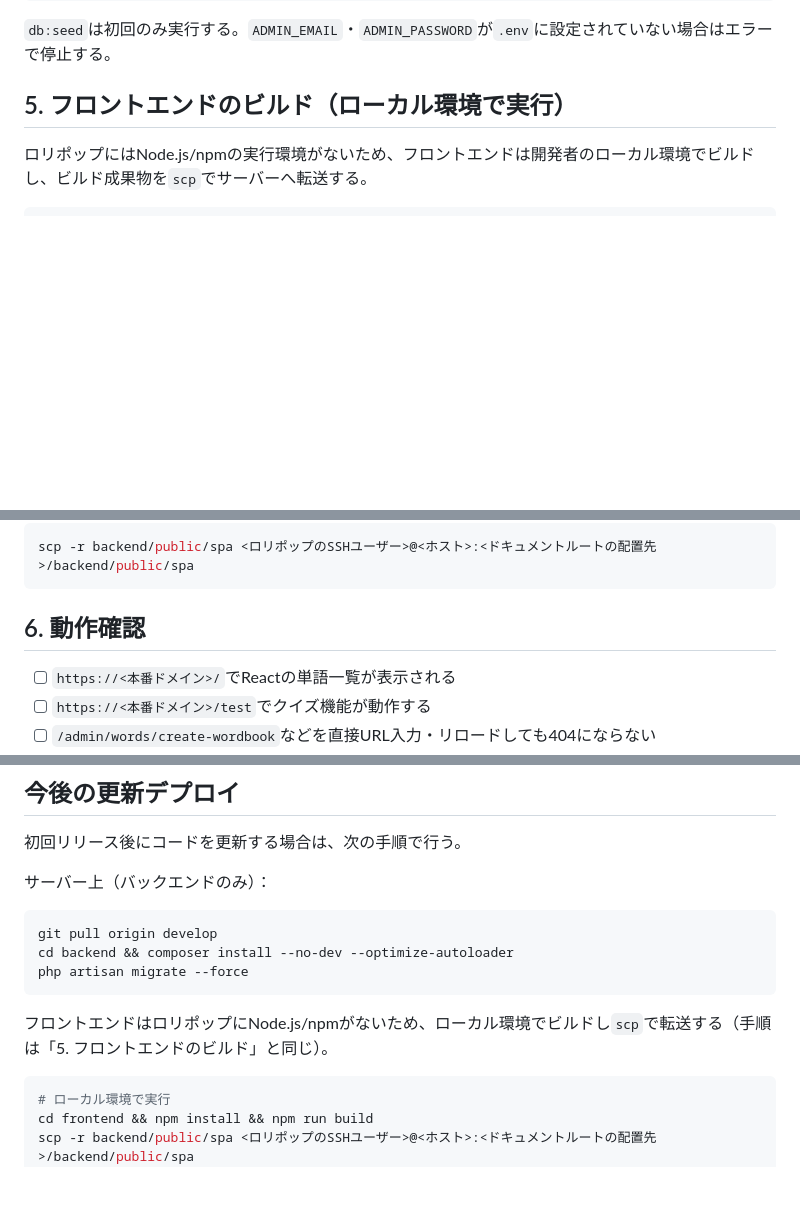
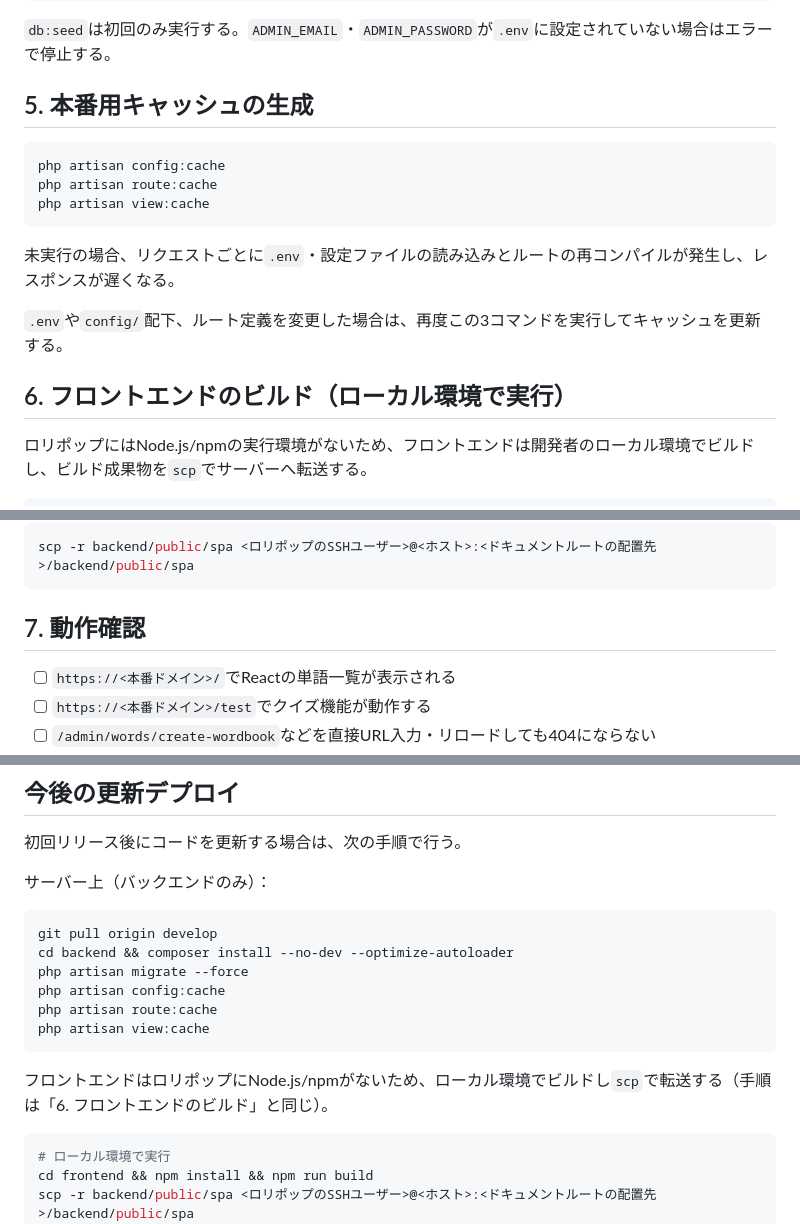
Before and after one commit to teruma-nanami/english-words, a Markdown page: docs/development/deploy.md, 3 parts joined by grey strips. Rendered like a GitHub page; blank space fills up the shorter version.

Commit message:
docs: デプロイ手順に本番用キャッシュ生成コマンドを追記

````diff
--- a/docs/development/deploy.md
+++ b/docs/development/deploy.md
@@ -66,7 +66,19 @@ php artisan db:seed --force
 
 `db:seed`は初回のみ実行する。`ADMIN_EMAIL`・`ADMIN_PASSWORD`が`.env`に設定されていない場合はエラーで停止する。
 
-## 5. フロントエンドのビルド（ローカル環境で実行）
+## 5. 本番用キャッシュの生成
+
+```bash
+php artisan config:cache
+php artisan route:cache
+php artisan view:cache
+```
+
+未実行の場合、リクエストごとに`.env`・設定ファイルの読み込みとルートの再コンパイルが発生し、レスポンスが遅くなる。
+
+`.env`や`config/`配下、ルート定義を変更した場合は、再度この3コマンドを実行してキャッシュを更新する。
+
+## 6. フロントエンドのビルド（ローカル環境で実行）
 
 ロリポップにはNode.js/npmの実行環境がないため、フロントエンドは開発者のローカル環境でビルドし、ビルド成果物を`scp`でサーバーへ転送する。
 
@@ -92,7 +104,7 @@ npm run build
 scp -r backend/public/spa <ロリポップのSSHユーザー>@<ホスト>:<ドキュメントルートの配置先>/backend/public/spa
 ```
 
-## 6. 動作確認
+## 7. 動作確認
 
 - [ ] `https://<本番ドメイン>/`でReactの単語一覧が表示される
 - [ ] `https://<本番ドメイン>/test`でクイズ機能が動作する
@@ -112,9 +124,12 @@ scp -r backend/public/spa <ロリポップのSSHユーザー>@<ホスト>:<ド
 git pull origin develop
 cd backend && composer install --no-dev --optimize-autoloader
 php artisan migrate --force
+php artisan config:cache
+php artisan route:cache
+php artisan view:cache
 ```
 
-フロントエンドはロリポップにNode.js/npmがないため、ローカル環境でビルドし`scp`で転送する（手順は「5. フロントエンドのビルド」と同じ）。
+フロントエンドはロリポップにNode.js/npmがないため、ローカル環境でビルドし`scp`で転送する（手順は「6. フロントエンドのビルド」と同じ）。
 
 ```bash
 # ローカル環境で実行
````
